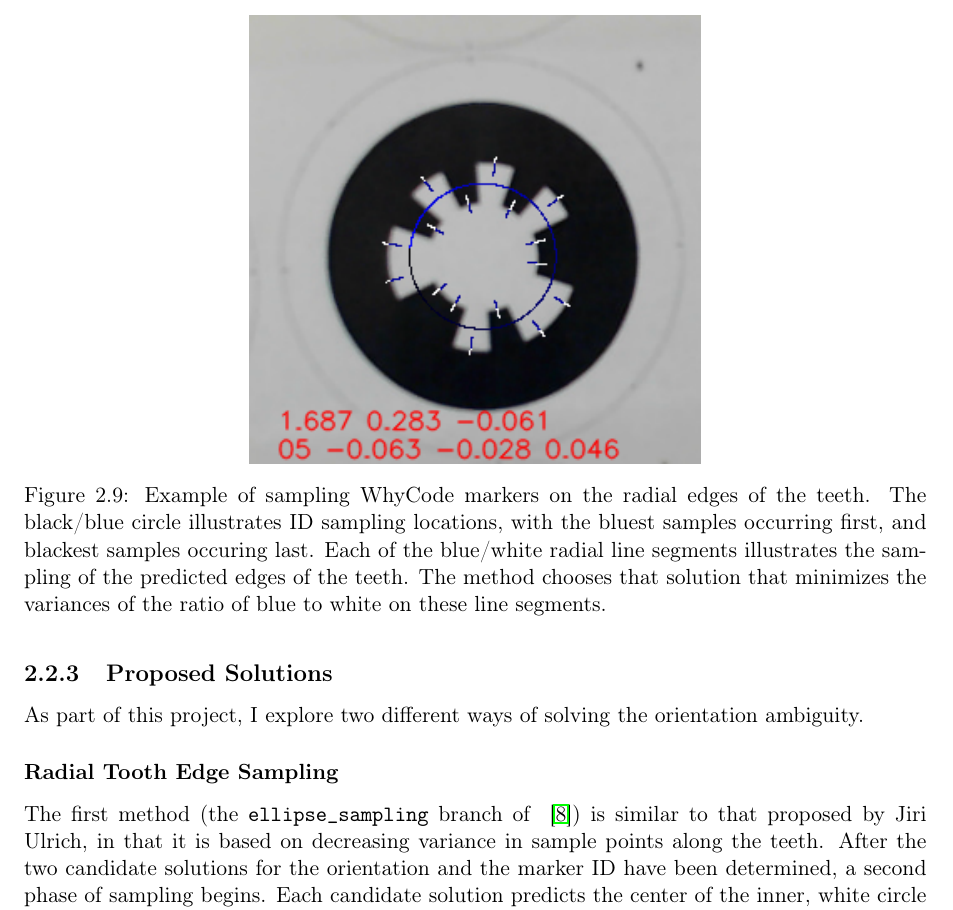
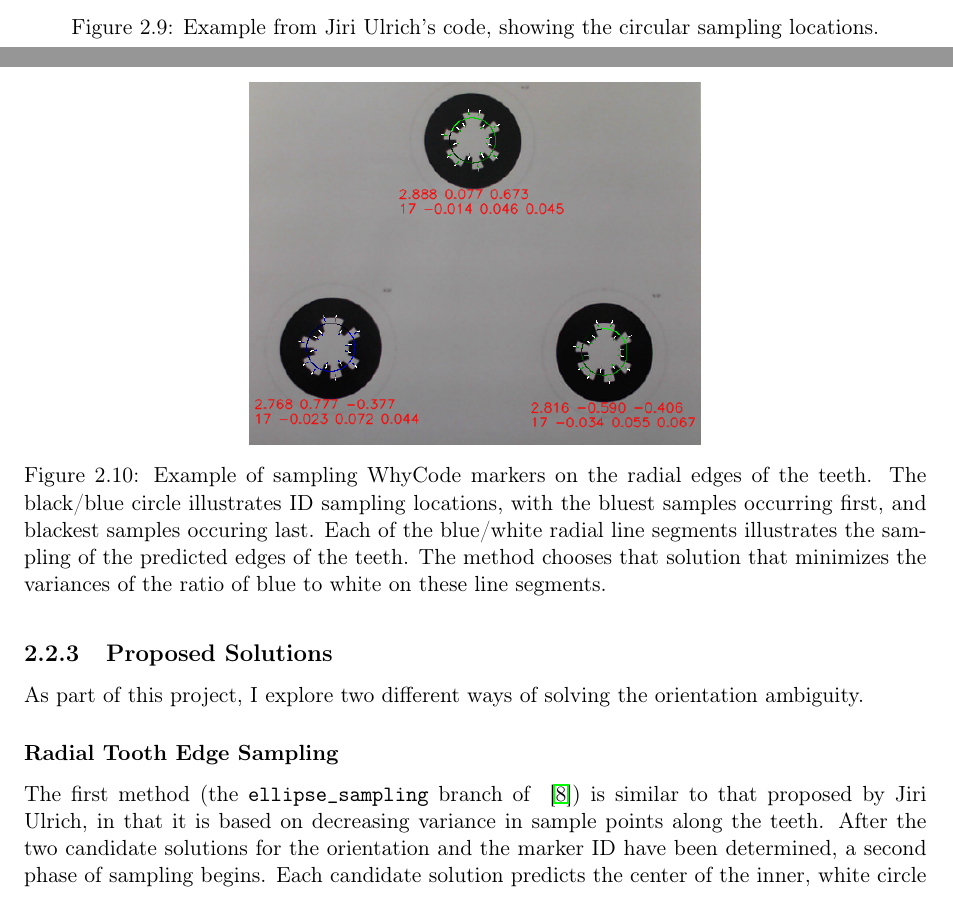
Before and after one commit to uzgit/phd_thesis_proposal, a LaTeX thesis (src/main.tex, which reads src/sections/whycode_modifications.tex): part of page 18 of 21 before the commit and two parts of pages 17 and 18 of 21 after it, the two joined at a grey line, cut at the place of the change. Compiled offline with pdfLaTeX.

Commit message:
Added whycode images and a script to crop them uniformly.

```diff
--- a/src/sections/whycode_modifications.tex
+++ b/src/sections/whycode_modifications.tex
@@ -118,6 +118,13 @@ Conversely, the incorrect solution should predict the ellipse to be in the incor
 and therefore fewer sample points should coincide with teeth one side, increasing the variance.
 This provides a baseline on which to disambiguate the solutions, but does not reliably choose the correct one,
 especially as the candidate solutions get closer and closer and the marker becomes more and more normal to the camera.
+
+\begin{figure}
+    \centering
+    \includegraphics[width=0.5\textwidth]{images/cropped_whycode_3_8_jiri_example}
+    \caption{Example from Jiri Ulrich's code, showing the circular sampling locations.}
+    \label{figure:jiri_whycode}
+\end{figure}
 
 \subsection{Proposed Solutions}
 
@@ -140,7 +147,7 @@ and leverages the fact that camera distortion increases (and therefore predictio
 
 \begin{figure}
     \centering
-    \includegraphics[width=0.5\textwidth]{images/whycode_ellipse_sampling_example}
+    \includegraphics[width=0.5\textwidth]{images/cropped_whycode_3_8_ellipse_sampling_example}
     \caption{Example of sampling WhyCode markers on the radial edges of the teeth.
     The black/blue circle illustrates ID sampling locations, with the bluest samples occurring first, and blackest samples occuring last.
     Each of the blue/white radial line segments illustrates the sampling of the predicted edges of the teeth.
```
Also changed, not shown: src/images/cropped_whycode_3_8_ellipse_sampling_example.png (added), src/images/cropped_whycode_3_8_jiri_example.png (added), src/images/cropped_whycode_ellipse_sampling_example.png (added), src/images/whycode_3_8_ellipse_sampling_example.png (added), src/images/whycode_3_8_jiri_example.png (added), src/sections/whycode_modifications.tex (2 more changed lines), 1 other file.
